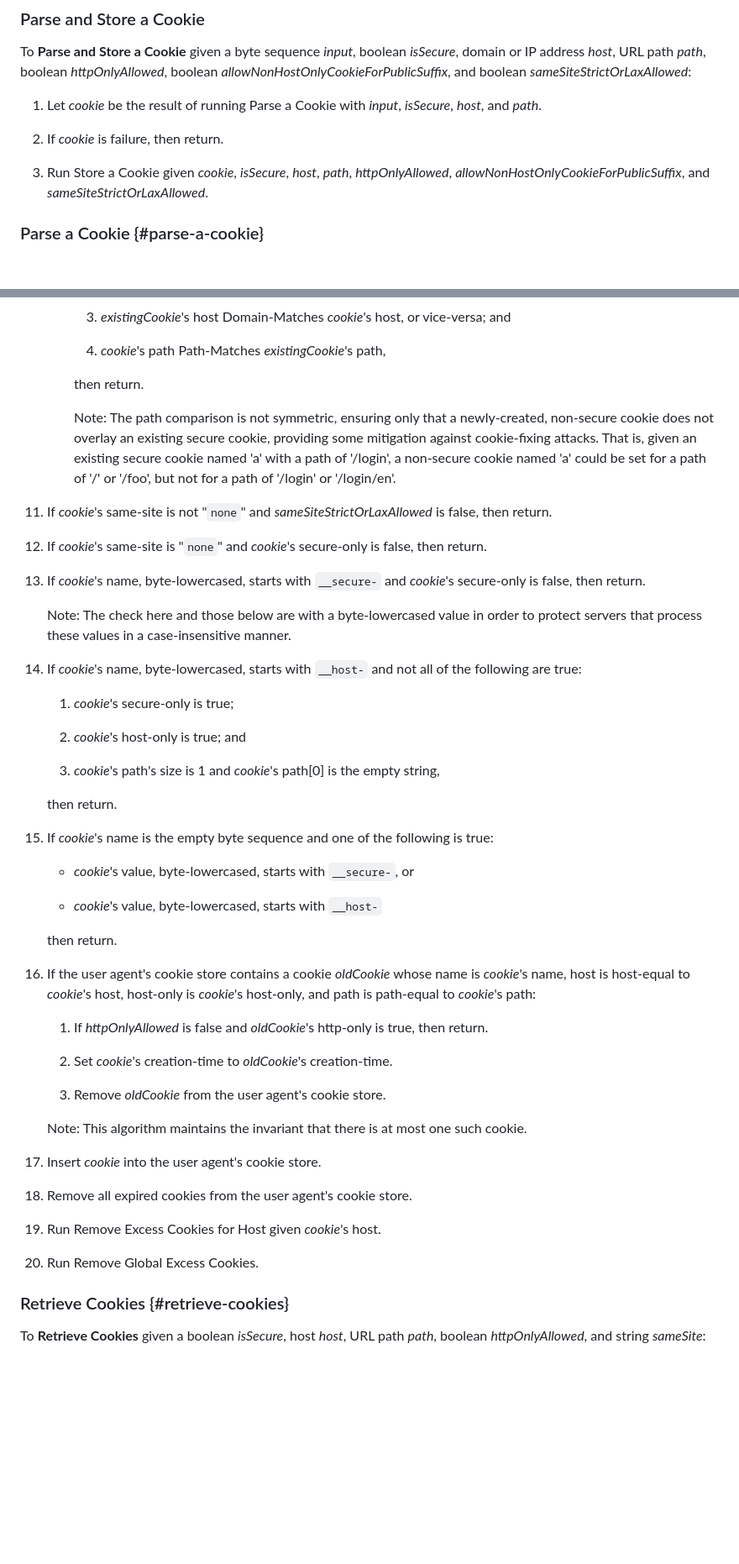
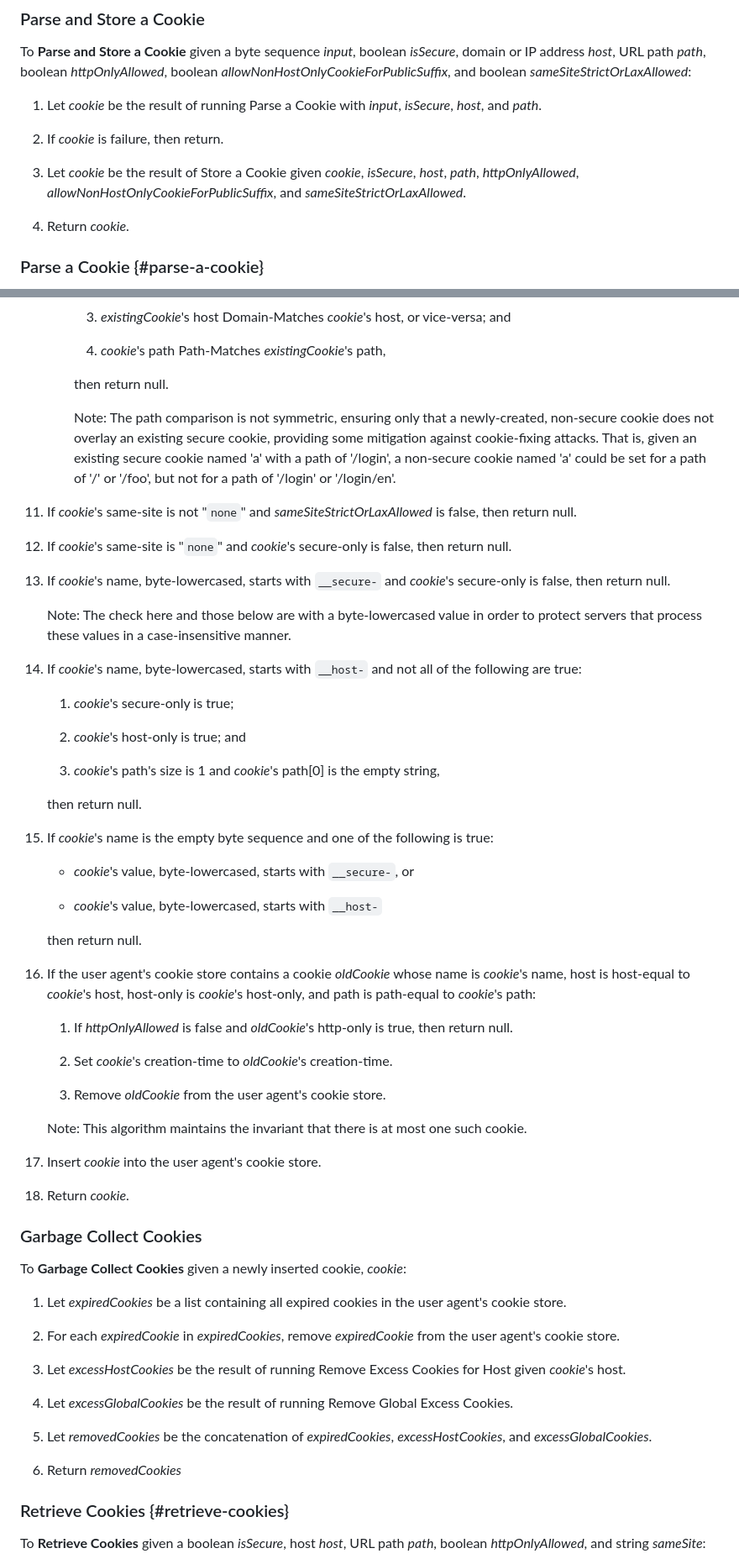
Before and after one commit to johannhof/draft-annevk-johannhof-httpbis-cookies, a Markdown page: draft-annevk-johannhof-httpbis-cookies.md, 2 parts joined by grey strips. Shown: that part at 84% size. Rendered like a GitHub page; blank space fills up the shorter version.

Commit message:
Create separate Garbage Collect Cookies algorithm to run after Store A Cookie

```diff
--- a/draft-annevk-johannhof-httpbis-cookies.md
+++ b/draft-annevk-johannhof-httpbis-cookies.md
@@ -928,8 +948,10 @@ URL path _path_, boolean _httpOnlyAllowed_, boolean _allowNonHostOnlyCookieForPu
 
 1. If _cookie_ is failure, then return.
 
-1. Run Store a Cookie given _cookie_, _isSecure_, _host_, _path_, _httpOnlyAllowed_,
+1. Let _cookie_ be the result of Store a Cookie given _cookie_, _isSecure_, _host_, _path_, _httpOnlyAllowed_,
    _allowNonHostOnlyCookieForPublicSuffix_, and _sameSiteStrictOrLaxAllowed_.
+
+1. Return _cookie_.
 
 
 ### Parse a Cookie {#parse-a-cookie}
@@ -1142,7 +1164,7 @@ boolean _httpOnlyAllowed_, boolean _allowNonHostOnlyCookieForPublicSuffix_, and
 
         1. _cookie_'s path Path-Matches _existingCookie_'s path,
 
-       then return.
+       then return null.
 
        Note: The path comparison is not symmetric, ensuring only that a newly-created, non-secure
        cookie does not overlay an existing secure cookie, providing some mitigation against
@@ -1151,13 +1173,13 @@ boolean _httpOnlyAllowed_, boolean _allowNonHostOnlyCookieForPublicSuffix_, and
        a path of '/login' or '/login/en'.
 
 1. If _cookie_'s same-site is not "`none`" and _sameSiteStrictOrLaxAllowed_ is false,
-   then return.
+   then return null.
 
 1. If _cookie_'s same-site is "`none`" and _cookie_'s secure-only is false,
-   then return.
+   then return null.
 
 1. If _cookie_'s name, byte-lowercased, starts with `__secure-` and _cookie_'s secure-only is false,
-   then return.
+   then return null.
 
    Note: The check here and those below are with a byte-lowercased value in order to protect servers that process these values in a case-insensitive manner.
 
@@ -1169,7 +1191,7 @@ boolean _httpOnlyAllowed_, boolean _allowNonHostOnlyCookieForPublicSuffix_, and
 
     1. _cookie_'s path's size is 1 and _cookie_'s path[0] is the empty string,
 
-   then return.
+   then return null.
 
 1. If _cookie_'s name is the empty byte sequence and one of the following is true:
 
@@ -1177,13 +1199,13 @@ boolean _httpOnlyAllowed_, boolean _allowNonHostOnlyCookieForPublicSuffix_, and
 
     * _cookie_'s value, byte-lowercased, starts with `__host-`
 
-   then return.
+   then return null.
 
 1. If the user agent's cookie store contains a cookie _oldCookie_ whose name is _cookie_'s name,
    host is host-equal to _cookie_'s host, host-only is _cookie_'s host-only, and path is path-equal to _cookie_'s path:
 
     1. If _httpOnlyAllowed_ is false and _oldCookie_'s http-only is true,
-       then return.
+       then return null.
 
     1. Set _cookie_'s creation-time to _oldCookie_'s creation-time.
 
@@ -1193,11 +1215,24 @@ boolean _httpOnlyAllowed_, boolean _allowNonHostOnlyCookieForPublicSuffix_, and
 
 1. Insert _cookie_ into the user agent's cookie store.
 
-1. Remove all expired cookies from the user agent's cookie store.
-
-1. Run Remove Excess Cookies for Host given _cookie_'s host.
-
-1. Run Remove Global Excess Cookies.
+1. Return _cookie_.
+
+
+### Garbage Collect Cookies
+
+To **Garbage Collect Cookies** given a newly inserted cookie, _cookie_:
+
+1. Let _expiredCookies_ be a list containing all expired cookies in the user agent's cookie store.
+
+1. For each _expiredCookie_ in _expiredCookies_, remove _expiredCookie_ from the user agent's cookie store.
+
+1. Let _excessHostCookies_ be the result of running Remove Excess Cookies for Host given _cookie_'s host.
+
+1. Let _excessGlobalCookies_ be the result of running Remove Global Excess Cookies.
+
+1. Let _removedCookies_ be the concatenation of _expiredCookies_, _excessHostCookies_, and _excessGlobalCookies_.
+
+1. Return _removedCookies_
 
 
 ### Retrieve Cookies {#retrieve-cookies}
```
Also changed, not shown: other parts of draft-annevk-johannhof-httpbis-cookies.md (+31 -6 lines).
